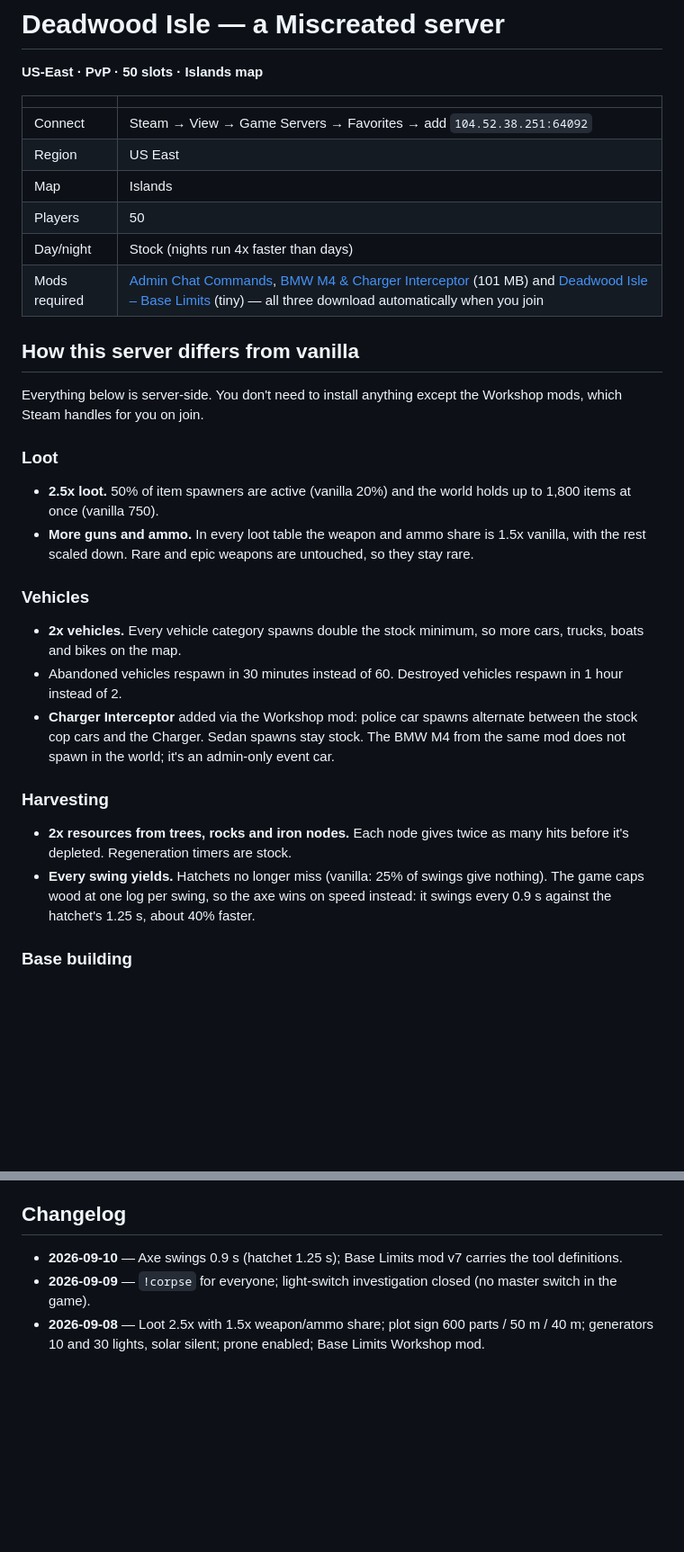
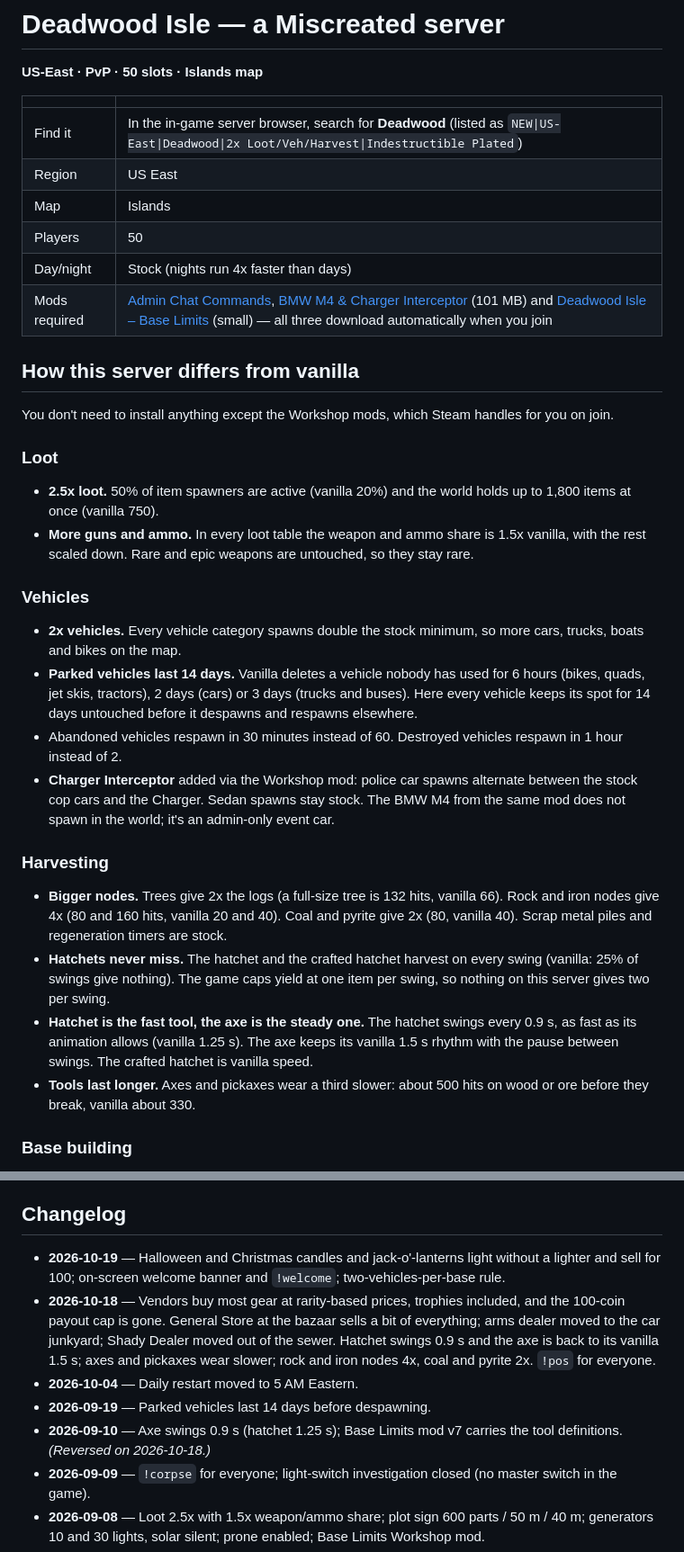
Before and after one commit to rudeboi1992/deadwood-isle, a Markdown page: README.md, 2 parts joined by grey strips. Shown at 90% size. Rendered like a GitHub page; blank space fills up the shorter version.

```diff
--- a/README.md
+++ b/README.md
@@ -4,16 +4,16 @@
 
 | | |
 |---|---|
-| Connect | Steam → View → Game Servers → Favorites → add `104.52.38.251:64092` |
+| Find it | In the in-game server browser, search for **Deadwood** (listed as `NEW\|US-East\|Deadwood\|2x Loot/Veh/Harvest\|Indestructible Plated`) |
 | Region | US East |
 | Map | Islands |
 | Players | 50 |
 | Day/night | Stock (nights run 4x faster than days) |
-| Mods required | [Admin Chat Commands](https://steamcommunity.com/sharedfiles/filedetails/?id=2217434939), [BMW M4 & Charger Interceptor](https://steamcommunity.com/sharedfiles/filedetails/?id=2005194385) (101 MB) and [Deadwood Isle – Base Limits](https://steamcommunity.com/sharedfiles/filedetails/?id=3797893300) (tiny) — all three download automatically when you join |
+| Mods required | [Admin Chat Commands](https://steamcommunity.com/sharedfiles/filedetails/?id=2217434939), [BMW M4 & Charger Interceptor](https://steamcommunity.com/sharedfiles/filedetails/?id=2005194385) (101 MB) and [Deadwood Isle – Base Limits](https://steamcommunity.com/sharedfiles/filedetails/?id=3797893300) (small) — all three download automatically when you join |
 
 ## How this server differs from vanilla
 
-Everything below is server-side. You don't need to install anything except the Workshop mods, which Steam handles for you on join.
+You don't need to install anything except the Workshop mods, which Steam handles for you on join.
 
 ### Loot
 - **2.5x loot.** 50% of item spawners are active (vanilla 20%) and the world holds up to 1,800 items at once (vanilla 750).
@@ -21,12 +21,15 @@ Everything below is server-side. You don't need to install anything except the W
 
 ### Vehicles
 - **2x vehicles.** Every vehicle category spawns double the stock minimum, so more cars, trucks, boats and bikes on the map.
+- **Parked vehicles last 14 days.** Vanilla deletes a vehicle nobody has used for 6 hours (bikes, quads, jet skis, tractors), 2 days (cars) or 3 days (trucks and buses). Here every vehicle keeps its spot for 14 days untouched before it despawns and respawns elsewhere.
 - Abandoned vehicles respawn in 30 minutes instead of 60. Destroyed vehicles respawn in 1 hour instead of 2.
 - **Charger Interceptor** added via the Workshop mod: police car spawns alternate between the stock cop cars and the Charger. Sedan spawns stay stock. The BMW M4 from the same mod does not spawn in the world; it's an admin-only event car.
 
 ### Harvesting
-- **2x resources from trees, rocks and iron nodes.** Each node gives twice as many hits before it's depleted. Regeneration timers are stock.
-- **Every swing yields.** Hatchets no longer miss (vanilla: 25% of swings give nothing). The game caps wood at one log per swing, so the axe wins on speed instead: it swings every 0.9 s against the hatchet's 1.25 s, about 40% faster.
+- **Bigger nodes.** Trees give 2x the logs (a full-size tree is 132 hits, vanilla 66). Rock and iron nodes give 4x (80 and 160 hits, vanilla 20 and 40). Coal and pyrite give 2x (80, vanilla 40). Scrap metal piles and regeneration timers are stock.
+- **Hatchets never miss.** The hatchet and the crafted hatchet harvest on every swing (vanilla: 25% of swings give nothing). The game caps yield at one item per swing, so nothing on this server gives two per swing.
+- **Hatchet is the fast tool, the axe is the steady one.** The hatchet swings every 0.9 s, as fast as its animation allows (vanilla 1.25 s). The axe keeps its vanilla 1.5 s rhythm with the pause between swings. The crafted hatchet is vanilla speed.
+- **Tools last longer.** Axes and pickaxes wear a third slower: about 500 hits on wood or ore before they break, vanilla about 330.
 
 ### Base building
 - **Wood is 2x tougher.** Every wood part has double health. Walls, foundations, roofs, stairs, walkways and ramps: 20,000 HP. Doors and shutters: 10,000. Gatehouses and watchtowers: 40,000.
@@ -76,6 +95,10 @@ Admin: **Toll Troll** on the server. Issues with this page or the server: open a
 
 ## Changelog
-- **2026-09-10** — Axe swings 0.9 s (hatchet 1.25 s); Base Limits mod v7 carries the tool definitions.
+- **2026-10-19** — Halloween and Christmas candles and jack-o'-lanterns light without a lighter and sell for 100; on-screen welcome banner and `!welcome`; two-vehicles-per-base rule.
+- **2026-10-18** — Vendors buy most gear at rarity-based prices, trophies included, and the 100-coin payout cap is gone. General Store at the bazaar sells a bit of everything; arms dealer moved to the car junkyard; Shady Dealer moved out of the sewer. Hatchet swings 0.9 s and the axe is back to its vanilla 1.5 s; axes and pickaxes wear slower; rock and iron nodes 4x, coal and pyrite 2x. `!pos` for everyone.
+- **2026-10-04** — Daily restart moved to 5 AM Eastern.
+- **2026-09-19** — Parked vehicles last 14 days before despawning.
+- **2026-09-10** — Axe swings 0.9 s (hatchet 1.25 s); Base Limits mod v7 carries the tool definitions. *(Reversed on 2026-10-18.)*
 - **2026-09-09** — `!corpse` for everyone; light-switch investigation closed (no master switch in the game).
 - **2026-09-08** — Loot 2.5x with 1.5x weapon/ammo share; plot sign 600 parts / 50 m / 40 m; generators 10 and 30 lights, solar silent; prone enabled; Base Limits Workshop mod.
 - **2026-09-07** — 2x harvest, axe/hatchet rebalance, admin commands mod, BMW & Charger mod (Charger in police spawns), "NEW" tag.
```
Also changed, not shown: other parts of README.md (+21 -5 lines).
